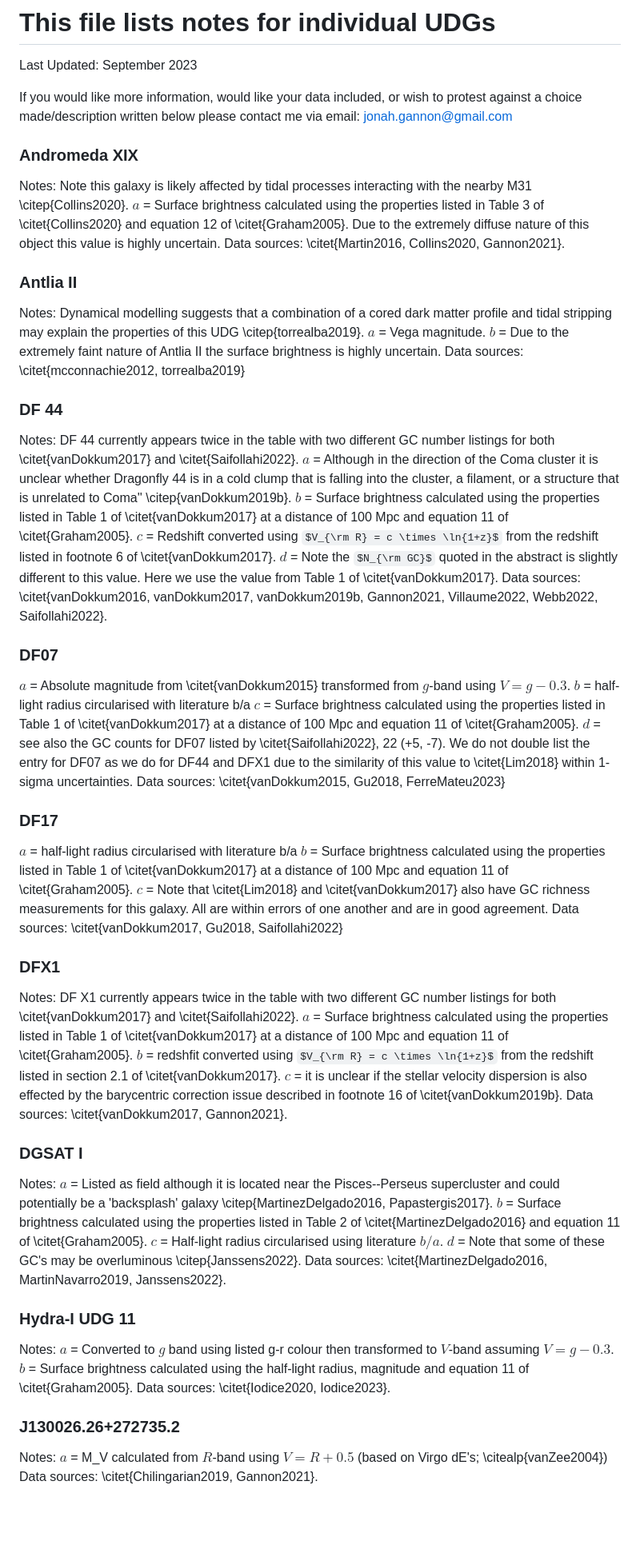
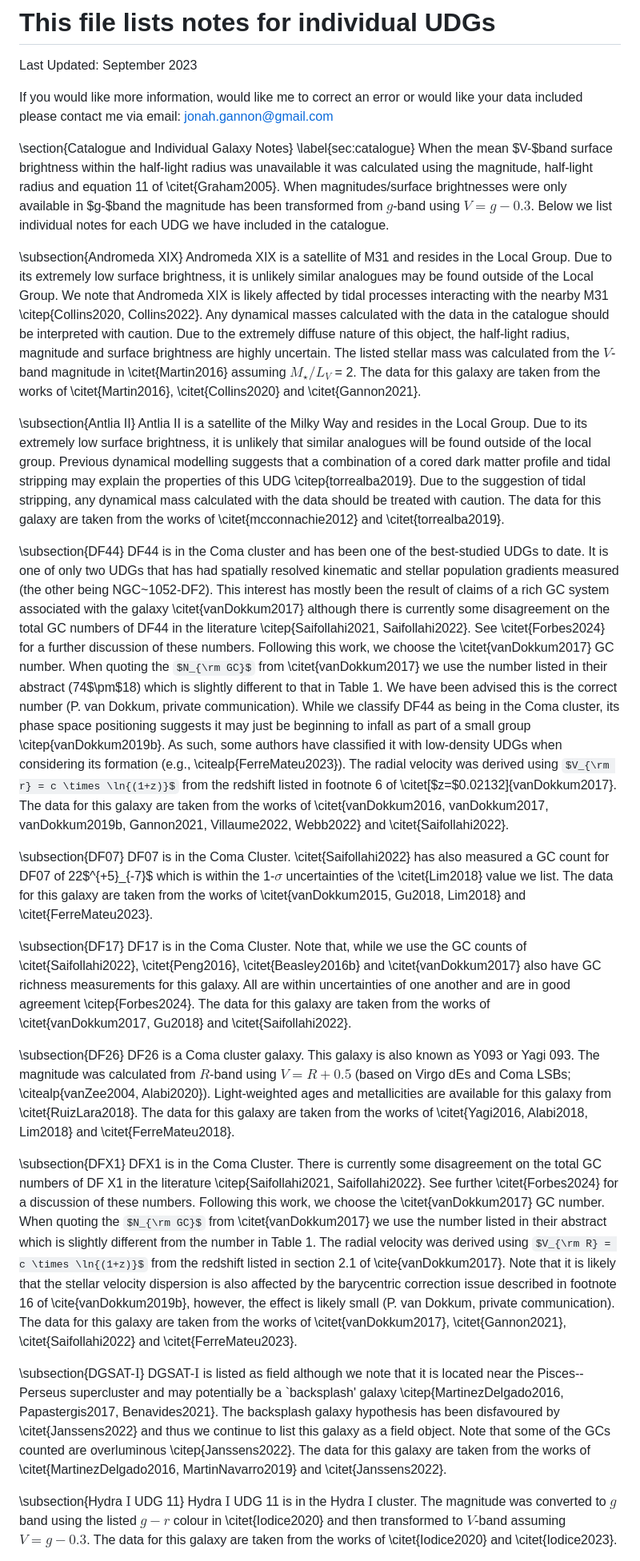
Before and after one commit to gannonjs/Published_Data, a Markdown page: UDG_Spectroscopic_Data/individual_galaxy_notes.md, the part around the change printed below. Shown: that part at 80% size. GitHub-like rendering; some formulas as TeX source; blank space fills up the shorter version.

Commit message:
Update individual_galaxy_notes.md
updated with what will be published

```diff
--- a/UDG_Spectroscopic_Data/individual_galaxy_notes.md
+++ b/UDG_Spectroscopic_Data/individual_galaxy_notes.md
@@ -1,69 +1,36 @@
 # This file lists notes for individual UDGs
 Last Updated: September 2023
 
-If you would like more information, would like your data included, or wish to protest against a choice made/description written below please contact me via email:
+If you would like more information, would like me to correct an error or would like your data included please contact me via email:
 jonah.gannon@gmail.com
 
+\section{Catalogue and Individual Galaxy Notes} \label{sec:catalogue}
+When the mean $V-$band surface brightness within the half-light radius was unavailable it was calculated using the magnitude, half-light radius and equation 11 of \citet{Graham2005}.  When magnitudes/surface brightnesses were only available in $g-$band the magnitude has been transformed from $g$-band using $V=g-0.3$. Below we list individual notes for each UDG we have included in the catalogue.
 
-### Andromeda XIX
-Notes:
-Note this galaxy is likely affected by tidal processes interacting with the nearby M31 \citep{Collins2020}.
-$a$ = Surface brightness calculated using the properties listed in Table 3 of \citet{Collins2020} and equation 12 of \citet{Graham2005}. Due to the extremely diffuse nature of this object this value is highly uncertain.
-Data sources: \citet{Martin2016, Collins2020, Gannon2021}.
+\subsection{Andromeda XIX}
+Andromeda XIX is a satellite of M31 and resides in the Local Group. Due to its extremely low surface brightness, it is unlikely similar analogues may be found outside of the Local Group. We note that Andromeda XIX is likely affected by tidal processes interacting with the nearby M31 \citep{Collins2020, Collins2022}. Any dynamical masses calculated with the data in the catalogue should be interpreted with caution. Due to the extremely diffuse nature of this object, the half-light radius, magnitude and surface brightness are highly uncertain. The listed stellar mass was calculated from the $V$-band magnitude in \citet{Martin2016} assuming $M_{\star}/L_{V}$ = 2. The data for this galaxy are taken from the works of \citet{Martin2016}, \citet{Collins2020} and \citet{Gannon2021}.
 
-### Antlia II
-Notes:
-Dynamical modelling suggests that a combination of a cored dark matter profile and tidal stripping may explain the properties of this UDG \citep{torrealba2019}.
-$a$ = Vega magnitude.
-$b$ = Due to the extremely faint nature of Antlia II the surface brightness is highly uncertain.
-Data sources: \citet{mcconnachie2012, torrealba2019}
+\subsection{Antlia II}
+Antlia II is a satellite of the Milky Way and resides in the Local Group. Due to its extremely low surface brightness, it is unlikely that similar analogues will be found outside of the local group. Previous dynamical modelling suggests that a combination of a cored dark matter profile and tidal stripping may explain the properties of this UDG \citep{torrealba2019}. Due to the suggestion of tidal stripping, any dynamical mass calculated with the data should be treated with caution. The data for this galaxy are taken from the works of \citet{mcconnachie2012} and \citet{torrealba2019}.
 
-### DF 44
-Notes:
-DF 44 currently appears twice in the table with two different GC number listings for both \citet{vanDokkum2017} and \citet{Saifollahi2022}.
-$a$ = Although in the direction of the Coma cluster it is unclear whether Dragonfly 44 is in a cold clump that is falling into the cluster, a filament, or a structure that is unrelated to Coma'' \citep{vanDokkum2019b}.
-$b$ = Surface brightness calculated using the properties listed in Table 1 of \citet{vanDokkum2017} at a distance of 100 Mpc and equation 11 of \citet{Graham2005}.
-$c$ = Redshift converted using $V_{\rm R} = c \times \ln{1+z}$ from the redshift listed in footnote 6 of \citet{vanDokkum2017}.
-$d$ = Note the $N_{\rm GC}$ quoted in the abstract is slightly different to this value. Here we use the value from Table 1 of \citet{vanDokkum2017}.
-Data sources: \citet{vanDokkum2016, vanDokkum2017, vanDokkum2019b, Gannon2021, Villaume2022, Webb2022, Saifollahi2022}.
+\subsection{DF44}
+DF44 is in the Coma cluster and has been one of the best-studied UDGs to date. It is one of only two UDGs that has had spatially resolved kinematic and stellar population gradients measured (the other being NGC~1052-DF2). This interest has mostly been the result of claims of a rich GC system associated with the galaxy \citet{vanDokkum2017} although there is currently some disagreement on the total GC numbers of DF44 in the literature \citep{Saifollahi2021, Saifollahi2022}. See \citet{Forbes2024} for a further discussion of these numbers. Following this work, we choose the \citet{vanDokkum2017} GC number. When quoting the $N_{\rm GC}$ from \citet{vanDokkum2017} we use the number listed in their abstract (74$\pm$18) which is slightly different to that in Table 1. We have been advised this is the correct number (P. van Dokkum, private communication). While we classify DF44 as being in the Coma cluster, its phase space positioning suggests it may just be beginning to infall as part of a small group \citep{vanDokkum2019b}. As such, some authors have classified it with low-density UDGs when considering its formation (e.g., \citealp{FerreMateu2023}).  The radial velocity was derived using $V_{\rm r} = c \times \ln{(1+z)}$ from the redshift listed in footnote 6 of \citet[$z=$0.02132]{vanDokkum2017}. The data for this galaxy are taken from the works of \citet{vanDokkum2016, vanDokkum2017, vanDokkum2019b, Gannon2021, Villaume2022, Webb2022} and \citet{Saifollahi2022}.
 
-### DF07
-$a$ = Absolute magnitude from \citet{vanDokkum2015} transformed from $g$-band using $V = g-0.3$.
-$b$ = half-light radius circularised with literature b/a
-$c$ = Surface brightness calculated using the properties listed in Table 1 of \citet{vanDokkum2017} at a distance of 100 Mpc and equation 11 of \citet{Graham2005}.
-$d$ = see also the GC counts for DF07 listed by \citet{Saifollahi2022}, 22 (+5, -7). We do not double list the entry for DF07 as we do for DF44 and DFX1 due to the similarity of this value to \citet{Lim2018} within 1-sigma uncertainties.
-Data sources: \citet{vanDokkum2015, Gu2018, FerreMateu2023}
+\subsection{DF07}
+DF07 is in the Coma Cluster. \citet{Saifollahi2022} has also measured a GC count for DF07 of 22$^{+5}_{-7}$ which is within the 1-$\sigma$ uncertainties of the \citet{Lim2018} value we list. The data for this galaxy are taken from the works of \citet{vanDokkum2015, Gu2018, Lim2018} and \citet{FerreMateu2023}.
 
-### DF17
-$a$ = half-light radius circularised with literature b/a
-$b$ = Surface brightness calculated using the properties listed in Table 1 of \citet{vanDokkum2017} at a distance of 100 Mpc and equation 11 of \citet{Graham2005}.
-$c$ = Note that \citet{Lim2018} and \citet{vanDokkum2017} also have GC richness measurements for this galaxy. All are within errors of one another and are in good agreement.
-Data sources: \citet{vanDokkum2017, Gu2018, Saifollahi2022}
+\subsection{DF17}
+DF17 is in the Coma Cluster. Note that, while we use the GC counts of \citet{Saifollahi2022}, \citet{Peng2016}, \citet{Beasley2016b} and \citet{vanDokkum2017} also have GC richness measurements for this galaxy. All are within uncertainties of one another and are in good agreement \citep{Forbes2024}. The data for this galaxy are taken from the works of \citet{vanDokkum2017, Gu2018} and \citet{Saifollahi2022}.
 
-### DFX1
-Notes:
-DF X1 currently appears twice in the table with two different GC number listings for both \citet{vanDokkum2017} and \citet{Saifollahi2022}.
-$a$ = Surface brightness calculated using the properties listed in Table 1 of \citet{vanDokkum2017} at a distance of 100 Mpc and equation 11 of \citet{Graham2005}.
-$b$ = redshfit converted using $V_{\rm R} = c \times \ln{1+z}$ from the redshift listed in section 2.1 of \citet{vanDokkum2017}.
-$c$ = it is unclear if the stellar velocity dispersion is also effected by the barycentric correction issue described in footnote 16 of \citet{vanDokkum2019b}.
-Data sources: \citet{vanDokkum2017, Gannon2021}.
+\subsection{DF26}
+DF26 is a Coma cluster galaxy. This galaxy is also known as Y093 or Yagi 093. The magnitude was calculated from $R$-band using $V = R + 0.5$ (based on Virgo dEs and Coma LSBs; \citealp{vanZee2004, Alabi2020}). Light-weighted ages and metallicities are available for this galaxy from \citet{RuizLara2018}. The data for this galaxy are taken from the works of \citet{Yagi2016, Alabi2018, Lim2018} and \citet{FerreMateu2018}.
 
-### DGSAT I
-Notes:
-$a$ = Listed as field although it is located near the Pisces--Perseus supercluster and could potentially be a 'backsplash' galaxy \citep{MartinezDelgado2016, Papastergis2017}.
-$b$ = Surface brightness calculated using the properties listed in Table 2 of \citet{MartinezDelgado2016} and equation 11 of \citet{Graham2005}.
-$c$ = Half-light radius circularised using literature $b/a$.
-$d$ = Note that some of these GC's may be overluminous \citep{Janssens2022}.
-Data sources: \citet{MartinezDelgado2016, MartinNavarro2019, Janssens2022}.
+\subsection{DFX1}
+DFX1 is in the Coma Cluster. There is currently some disagreement on the total GC numbers of DF X1 in the literature \citep{Saifollahi2021, Saifollahi2022}. See further \citet{Forbes2024} for a discussion of these numbers. Following this work, we choose the \citet{vanDokkum2017} GC number. When quoting the $N_{\rm GC}$ from \citet{vanDokkum2017} we use the number listed in their abstract which is slightly different from the number in Table 1. The radial velocity was derived using $V_{\rm R} = c \times \ln{(1+z)}$ from the redshift listed in section 2.1 of \cite{vanDokkum2017}. Note that it is likely that the stellar velocity dispersion is also affected by the barycentric correction issue described in footnote 16 of \cite{vanDokkum2019b}, however, the effect is likely small (P. van Dokkum, private communication). The data for this galaxy are taken from the works of \citet{vanDokkum2017}, \citet{Gannon2021}, \citet{Saifollahi2022} and \citet{FerreMateu2023}.
 
-### Hydra-I UDG 11
-Notes:
-$a$ = Converted to $g$ band using listed g-r colour then transformed to $V$-band assuming $V = g-0.3$.
-$b$ = Surface brightness calculated using the half-light radius, magnitude and equation 11 of \citet{Graham2005}.
-Data sources: \citet{Iodice2020, Iodice2023}.
+\subsection{DGSAT-$\mathrm{I}$}
+DGSAT-$\mathrm{I}$ is listed as field although we note that it is located near the Pisces--Perseus supercluster and may potentially be a `backsplash' galaxy \citep{MartinezDelgado2016, Papastergis2017, Benavides2021}. The backsplash galaxy hypothesis has been disfavoured by \citet{Janssens2022} and thus we continue to list this galaxy as a field object. Note that some of the GCs counted are overluminous \citep{Janssens2022}. The data for this galaxy are taken from the works of \citet{MartinezDelgado2016, MartinNavarro2019} and \citet{Janssens2022}.
 
-### J130026.26+272735.2
-Notes:
-$a$ = M_V calculated from $R$-band using $V = R + 0.5$ (based on Virgo dE's; \citealp{vanZee2004})
-Data sources: \citet{Chilingarian2019, Gannon2021}.
+\subsection{Hydra $\mathrm{I}$ UDG 11}
+Hydra $\mathrm{I}$ UDG 11 is in the Hydra $\mathrm{I}$ cluster. The magnitude was converted to $g$ band using the listed $g-r$ colour in \citet{Iodice2020} and then transformed to $V$-band assuming $V = g-0.3$. The data for this galaxy are taken from the works of \citet{Iodice2020} and \citet{Iodice2023}.
 
```
Also changed, not shown: other parts of UDG_Spectroscopic_Data/individual_galaxy_notes.md (+64 -128 lines).
